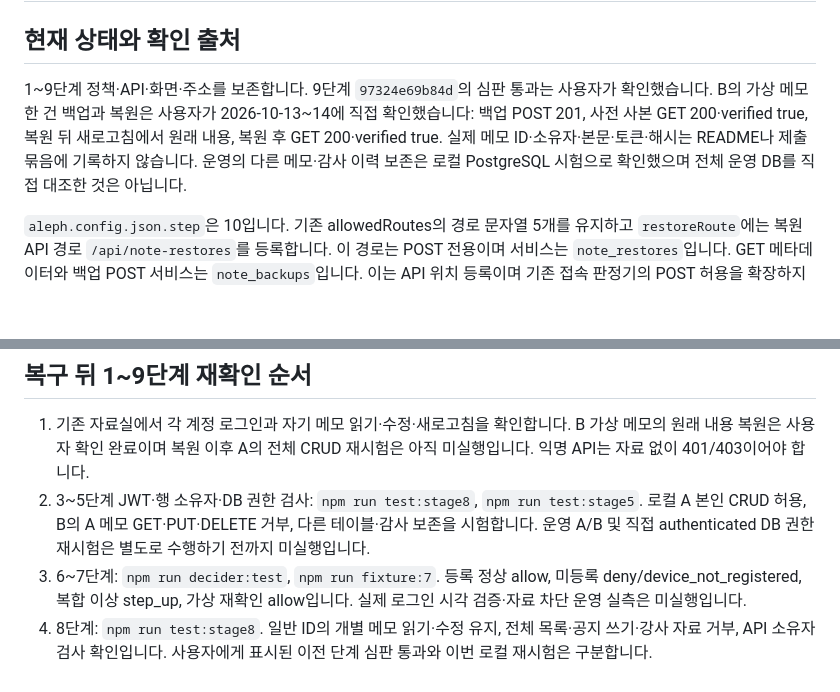
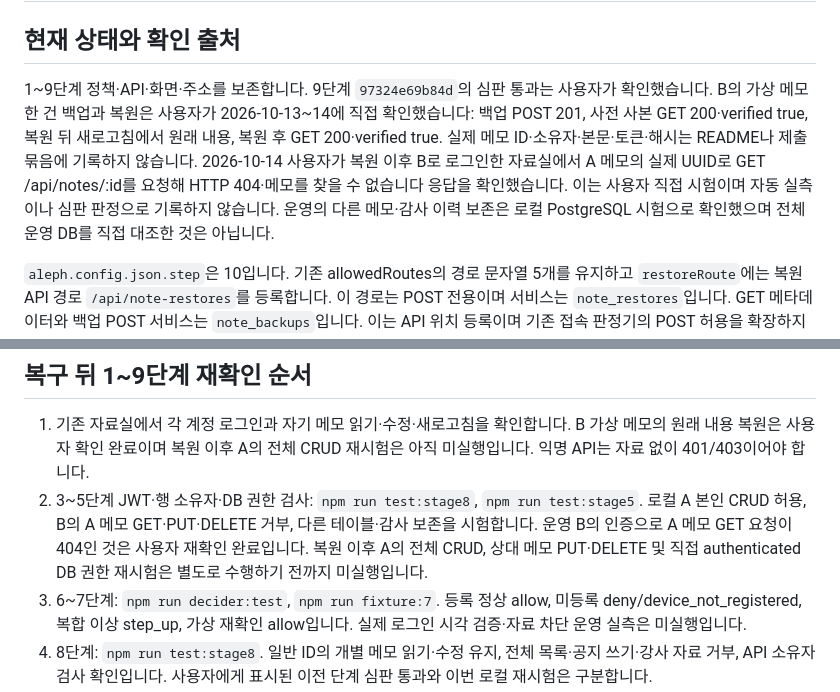
Before and after one commit to jennajiminkim/choi-bujang-secret-vault, a Markdown page: README.md, 2 parts joined by grey strips. Rendered like a GitHub page; blank space fills up the shorter version.

```diff
--- a/README.md
+++ b/README.md
@@ -2,7 +2,7 @@
 
 ## 현재 상태와 확인 출처
 
-1~9단계 정책·API·화면·주소를 보존합니다. 9단계 `97324e69b84d`의 심판 통과는 사용자가 확인했습니다. B의 가상 메모 한 건 백업과 복원은 사용자가 2026-10-13~14에 직접 확인했습니다: 백업 POST 201, 사전 사본 GET 200·verified true, 복원 뒤 새로고침에서 원래 내용, 복원 후 GET 200·verified true. 실제 메모 ID·소유자·본문·토큰·해시는 README나 제출 묶음에 기록하지 않습니다. 운영의 다른 메모·감사 이력 보존은 로컬 PostgreSQL 시험으로 확인했으며 전체 운영 DB를 직접 대조한 것은 아닙니다.
+1~9단계 정책·API·화면·주소를 보존합니다. 9단계 `97324e69b84d`의 심판 통과는 사용자가 확인했습니다. B의 가상 메모 한 건 백업과 복원은 사용자가 2026-10-13~14에 직접 확인했습니다: 백업 POST 201, 사전 사본 GET 200·verified true, 복원 뒤 새로고침에서 원래 내용, 복원 후 GET 200·verified true. 실제 메모 ID·소유자·본문·토큰·해시는 README나 제출 묶음에 기록하지 않습니다. 2026-10-14 사용자가 복원 이후 B로 로그인한 자료실에서 A 메모의 실제 UUID로 GET /api/notes/:id를 요청해 HTTP 404·메모를 찾을 수 없습니다 응답을 확인했습니다. 이는 사용자 직접 시험이며 자동 실측이나 심판 판정으로 기록하지 않습니다. 운영의 다른 메모·감사 이력 보존은 로컬 PostgreSQL 시험으로 확인했으며 전체 운영 DB를 직접 대조한 것은 아닙니다.
 
 `aleph.config.json.step`은 10입니다. 기존 allowedRoutes의 경로 문자열 5개를 유지하고 `restoreRoute`에는 복원 API 경로 `/api/note-restores`를 등록합니다. 이 경로는 POST 전용이며 서비스는 `note_restores`입니다. GET 메타데이터와 백업 POST 서비스는 `note_backups`입니다. 이는 API 위치 등록이며 기존 접속 판정기의 POST 허용을 확장하지 않습니다. 복원 API 자체의 검증된 로그인·사전 승인된 시험 대상·저장된 소유자·내용 해시 대조가 계속 적용됩니다. 기존 서버 경로와 브라우저 메뉴는 변경하지 않습니다.
 
@@ -25,7 +25,7 @@
 ## 복구 뒤 1~9단계 재확인 순서
 
 1. 기존 자료실에서 각 계정 로그인과 자기 메모 읽기·수정·새로고침을 확인합니다. B 가상 메모의 원래 내용 복원은 사용자 확인 완료이며 복원 이후 A의 전체 CRUD 재시험은 아직 미실행입니다. 익명 API는 자료 없이 401/403이어야 합니다.
-2. 3~5단계 JWT·행 소유자·DB 권한 검사: `npm run test:stage8`, `npm run test:stage5`. 로컬 A 본인 CRUD 허용, B의 A 메모 GET·PUT·DELETE 거부, 다른 테이블·감사 보존을 시험합니다. 운영 A/B 및 직접 authenticated DB 권한 재시험은 별도로 수행하기 전까지 미실행입니다.
+2. 3~5단계 JWT·행 소유자·DB 권한 검사: `npm run test:stage8`, `npm run test:stage5`. 로컬 A 본인 CRUD 허용, B의 A 메모 GET·PUT·DELETE 거부, 다른 테이블·감사 보존을 시험합니다. 운영 B의 인증으로 A 메모 GET 요청이 404인 것은 사용자 재확인 완료입니다. 복원 이후 A의 전체 CRUD, 상대 메모 PUT·DELETE 및 직접 authenticated DB 권한 재시험은 별도로 수행하기 전까지 미실행입니다.
 3. 6~7단계: `npm run decider:test`, `npm run fixture:7`. 등록 정상 allow, 미등록 deny/device_not_registered, 복합 이상 step_up, 가상 재확인 allow입니다. 실제 로그인 시각 검증·자료 차단 운영 실측은 미실행입니다.
 4. 8단계: `npm run test:stage8`. 일반 ID의 개별 메모 읽기·수정 유지, 전체 목록·공지 쓰기·강사 자료 거부, API 소유자 검사 확인입니다. 사용자에게 표시된 이전 단계 심판 통과와 이번 로컬 재시험은 구분합니다.
 5. 9단계: `npm run detect:test`, `npm run test:stage9`. 정상 기기 observe, 복합 의심 사건만 해당 기기 제안이며 기존 연습 호환 사건은 별도 검사합니다. 실제 회수·경과 시간 재시험은 심판에서 수행하기 전까지 미실행입니다.
```
Also changed, not shown: docs/NOTE_RECOVERY.md (+2 -2 lines).
